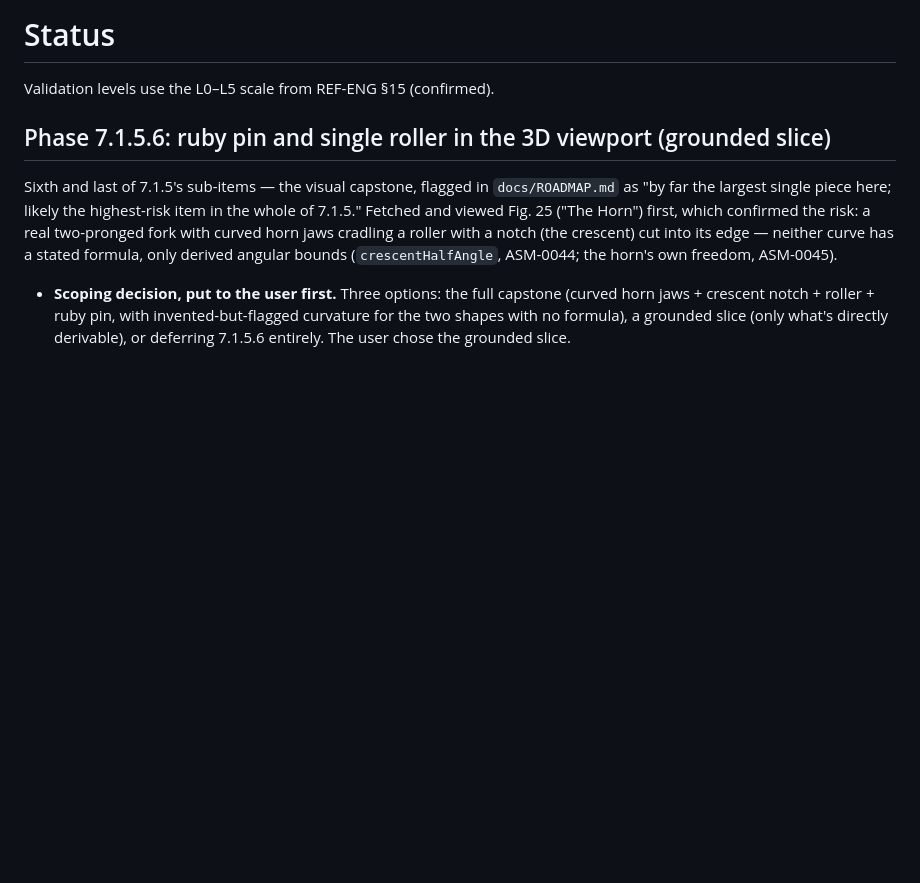
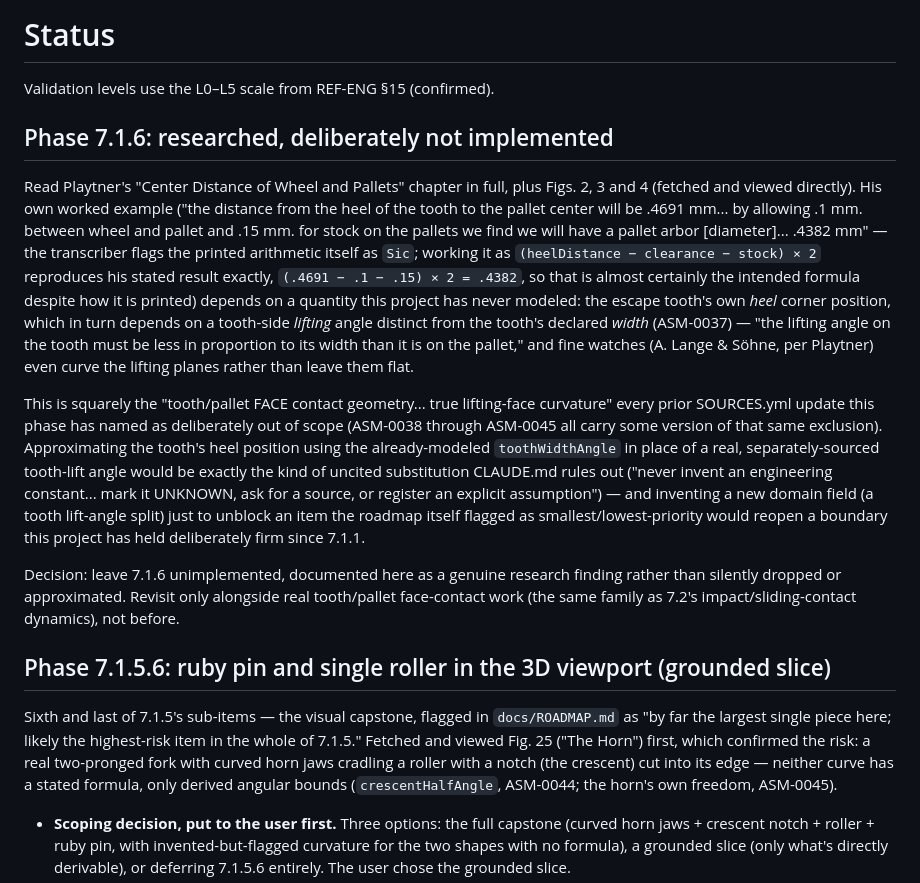
Before and after one commit to sk33b33/Mechanical-Watch, a Markdown page: docs/STATUS.md, the part around the change. Drawn GitHub-style; blank space fills up the shorter version.

Commit message:
7.1.6: research only — depends on out-of-scope tooth-face lift geometry
Read Playtner's "Center Distance of Wheel and Pallets" chapter in full
plus Figs. 2-4 (fetched and viewed). His worked pallet-arbor-size
example depends on the escape tooth's "heel" position, which in turn
needs a tooth-side lifting angle distinct from the already-modeled
tooth width -- genuine tooth/pallet FACE contact geometry this project
has deliberately scoped out since 7.1.1. Approximating it with the
existing toothWidthAngle would be an uncited substitution; inventing a
new domain field just for this lowest-priority item would reopen a
boundary held firm throughout 7.1. Documented as a genuine research
finding rather than implemented or silently dropped.

Co-Authored-By: Claude Sonnet 5 <noreply@anthropic.com>
Claude-Session: https://claude.ai/code/session_01F9dWytbqpz5CbamiwwRUem

```diff
--- a/docs/STATUS.md
+++ b/docs/STATUS.md
@@ -1,6 +1,43 @@
 # Status
 
 Validation levels use the L0–L5 scale from REF-ENG §15 (confirmed).
+
+## Phase 7.1.6: researched, deliberately not implemented
+
+Read Playtner's "Center Distance of Wheel and Pallets" chapter in
+full, plus Figs. 2, 3 and 4 (fetched and viewed directly). His own
+worked example ("the distance from the heel of the tooth to the
+pallet center will be .4691 mm... by allowing .1 mm. between wheel and
+pallet and .15 mm. for stock on the pallets we find we will have a
+pallet arbor [diameter]... .4382 mm" — the transcriber flags the
+printed arithmetic itself as `Sic`; working it as
+`(heelDistance − clearance − stock) × 2` reproduces his stated result
+exactly, `(.4691 − .1 − .15) × 2 = .4382`, so that is almost certainly
+the intended formula despite how it is printed) depends on a quantity
+this project has never modeled: the escape tooth's own *heel* corner
+position, which in turn depends on a tooth-side *lifting* angle
+distinct from the tooth's declared *width* (ASM-0037) — "the lifting
+angle on the tooth must be less in proportion to its width than it is
+on the pallet," and fine watches (A. Lange & Söhne, per Playtner) even
+curve the lifting planes rather than leave them flat.
+
+This is squarely the "tooth/pallet FACE contact geometry... true
+lifting-face curvature" every prior SOURCES.yml update this phase has
+named as deliberately out of scope (ASM-0038 through ASM-0045 all
+carry some version of that same exclusion). Approximating the tooth's
+heel position using the already-modeled `toothWidthAngle` in place of
+a real, separately-sourced tooth-lift angle would be exactly the kind
+of uncited substitution CLAUDE.md rules out ("never invent an
+engineering constant... mark it UNKNOWN, ask for a source, or register
+an explicit assumption") — and inventing a new domain field (a tooth
+lift-angle split) just to unblock an item the roadmap itself flagged
+as smallest/lowest-priority would reopen a boundary this project has
+held deliberately firm since 7.1.1.
+
+Decision: leave 7.1.6 unimplemented, documented here as a genuine
+research finding rather than silently dropped or approximated. Revisit
+only alongside real tooth/pallet face-contact work (the same family as
+7.2's impact/sliding-contact dynamics), not before.
 
 ## Phase 7.1.5.6: ruby pin and single roller in the 3D viewport (grounded slice)
 
```
Also changed, not shown: docs/ROADMAP.md (+17 -5 lines).
